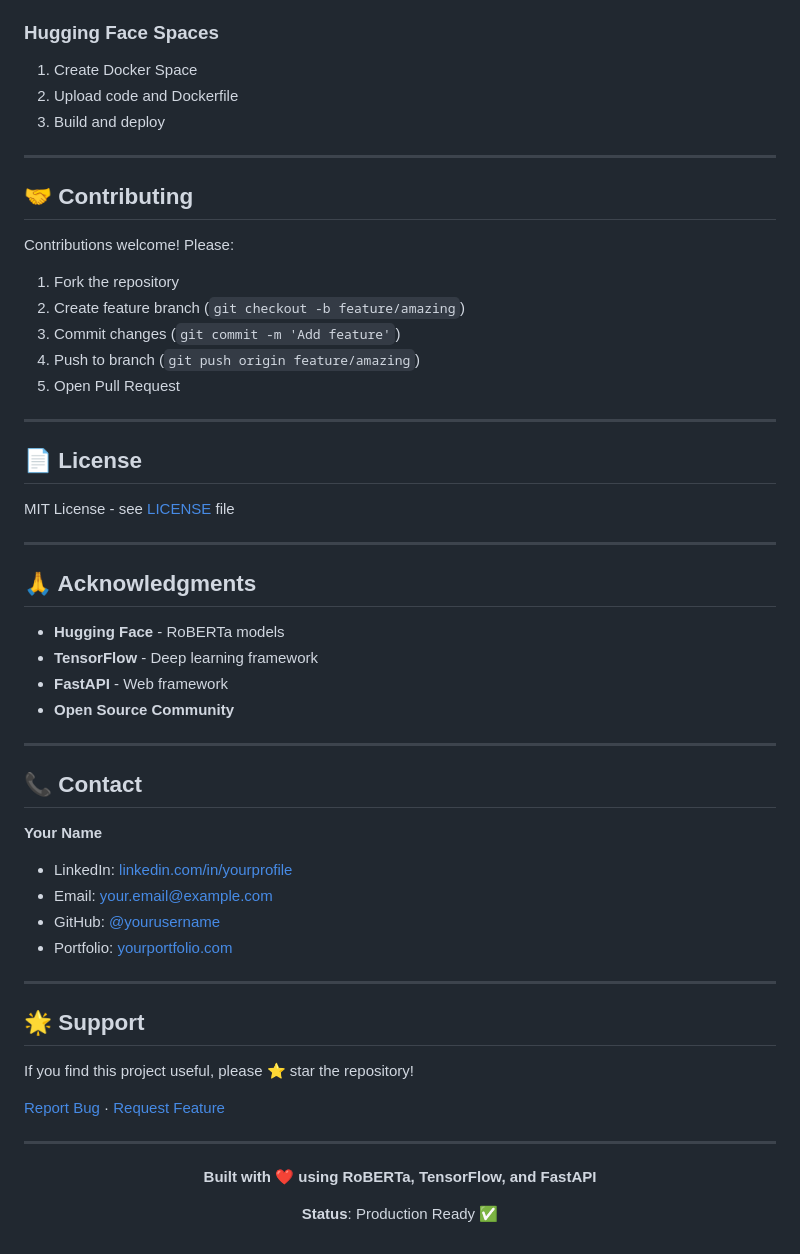
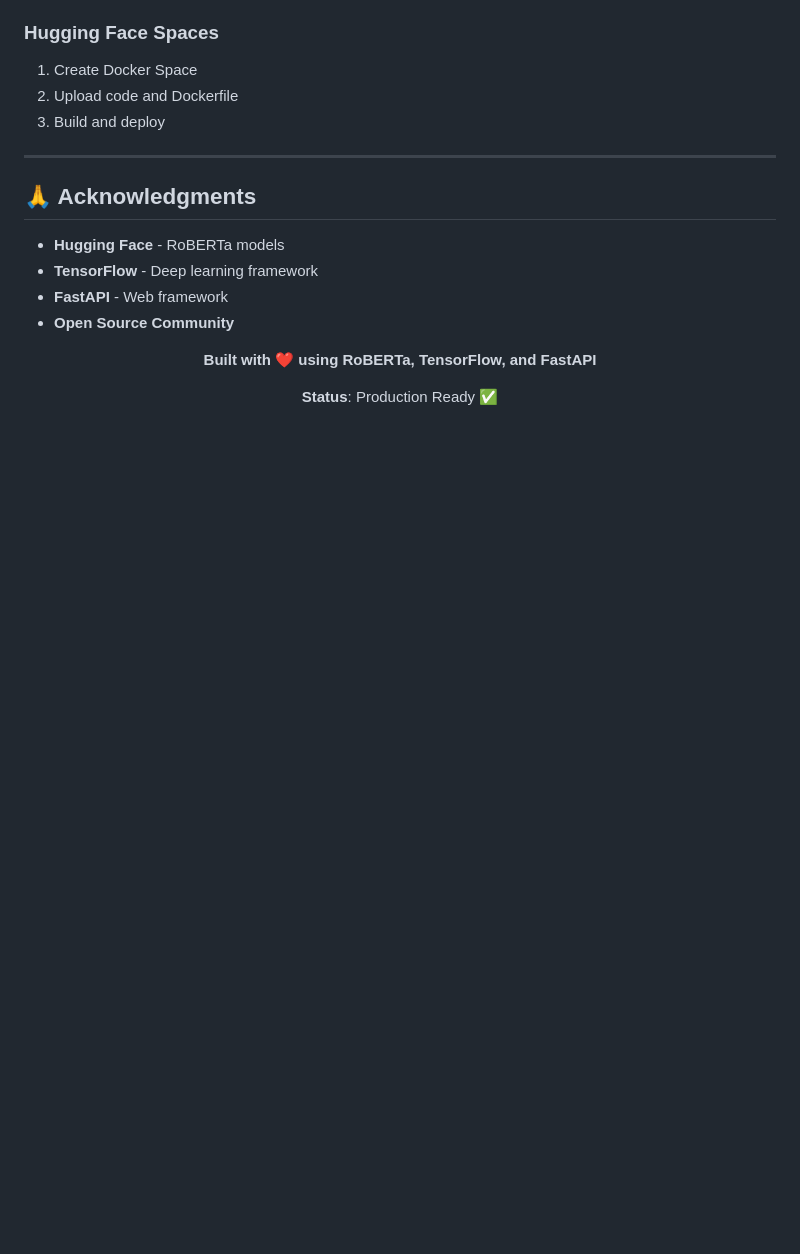
Before and after one commit to mk-manish1105/TruthMark, a Markdown page: README.md, the part around one of its changes. GitHub-like rendering; blank space fills up the shorter version.

```diff
--- a/README.md
+++ b/README.md
@@ -291,22 +250,7 @@ python -c "import requests; print(requests.post('http://localhost:8000/analyze-t
 
 ---
 
-## 🤝 Contributing
 
-Contributions welcome! Please:
-1. Fork the repository
-2. Create feature branch (`git checkout -b feature/amazing`)
-3. Commit changes (`git commit -m 'Add feature'`)
-4. Push to branch (`git push origin feature/amazing`)
-5. Open Pull Request
-
----
-
-## 📄 License
-
-MIT License - see [LICENSE](LICENSE) file
-
----
 
 ## 🙏 Acknowledgments
 
@@ -315,25 +259,6 @@ MIT License - see [LICENSE](LICENSE) file
 - **FastAPI** - Web framework
 - **Open Source Community**
 
----
-
-## 📞 Contact
-
-**Your Name**
-- LinkedIn: [linkedin.com/in/yourprofile](https://linkedin.com/in/yourprofile)
-- Email: your.email@example.com
-- GitHub: [@yourusername](https://github.com/yourusername)
-- Portfolio: [yourportfolio.com](https://yourportfolio.com)
-
----
-
-## 🌟 Support
-
-If you find this project useful, please ⭐ star the repository!
-
-[Report Bug](https://github.com/yourusername/truthmark/issues) · [Request Feature](https://github.com/yourusername/truthmark/issues)
-
----
 
 <div align="center">
 
```
Also changed, not shown: other parts of README.md (+0 -41 lines).
